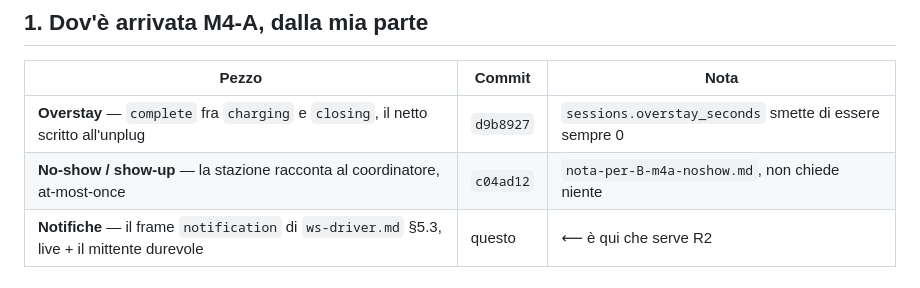
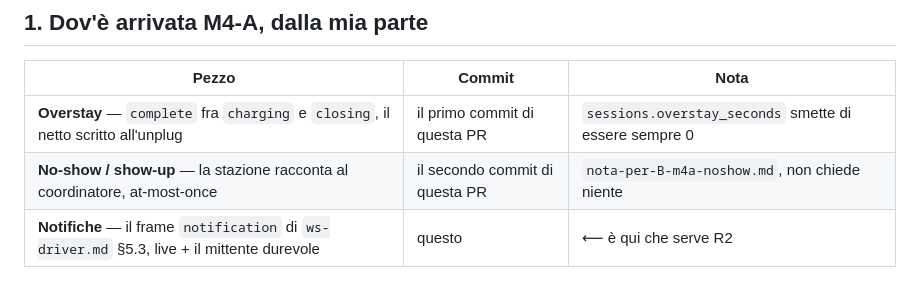
Before and after one commit to andreainno22/VoltShare_DSMT_project, a Markdown page: src/contracts/nota-per-B-m4a.md, the part around the change. Rendered like a GitHub page.

Commit message:
docs: nella nota a B, i commit per riferimento relativo — il rebase aveva ucciso gli hash
Co-Authored-By: Claude Opus 5 (1M context) <noreply@anthropic.com>
Claude-Session: https://claude.ai/code/session_01HVLSaqTpQ4vQGUMgjWeycZ

```diff
--- a/src/contracts/nota-per-B-m4a.md
+++ b/src/contracts/nota-per-B-m4a.md
@@ -10,8 +10,8 @@ Nessun file condiviso è stato toccato: né `erlang-java.md`, né `claim.md`, n
 
 | Pezzo | Commit | Nota |
 |---|---|---|
-| **Overstay** — `complete` fra `charging` e `closing`, il netto scritto all'unplug | `d9b8927` | `sessions.overstay_seconds` smette di essere sempre 0 |
-| **No-show / show-up** — la stazione racconta al coordinatore, at-most-once | `c04ad12` | `nota-per-B-m4a-noshow.md`, non chiede niente |
+| **Overstay** — `complete` fra `charging` e `closing`, il netto scritto all'unplug | il primo commit di questa PR | `sessions.overstay_seconds` smette di essere sempre 0 |
+| **No-show / show-up** — la stazione racconta al coordinatore, at-most-once | il secondo commit di questa PR | `nota-per-B-m4a-noshow.md`, non chiede niente |
 | **Notifiche** — il frame `notification` di `ws-driver.md` §5.3, live + il mittente durevole | questo | ⟵ è qui che serve R2 |
 
 ## 2. Cosa manda la stazione, da oggi
```
